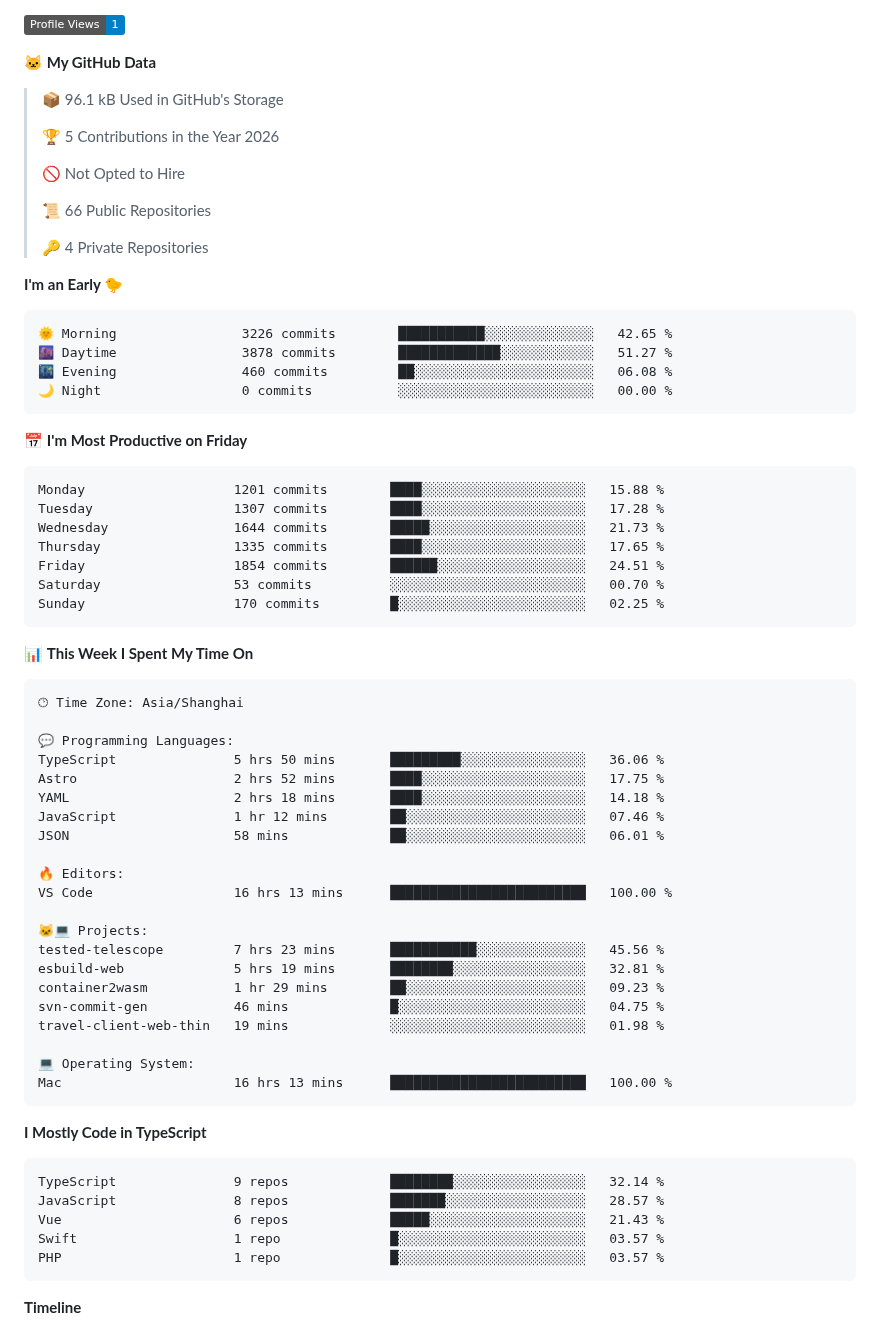
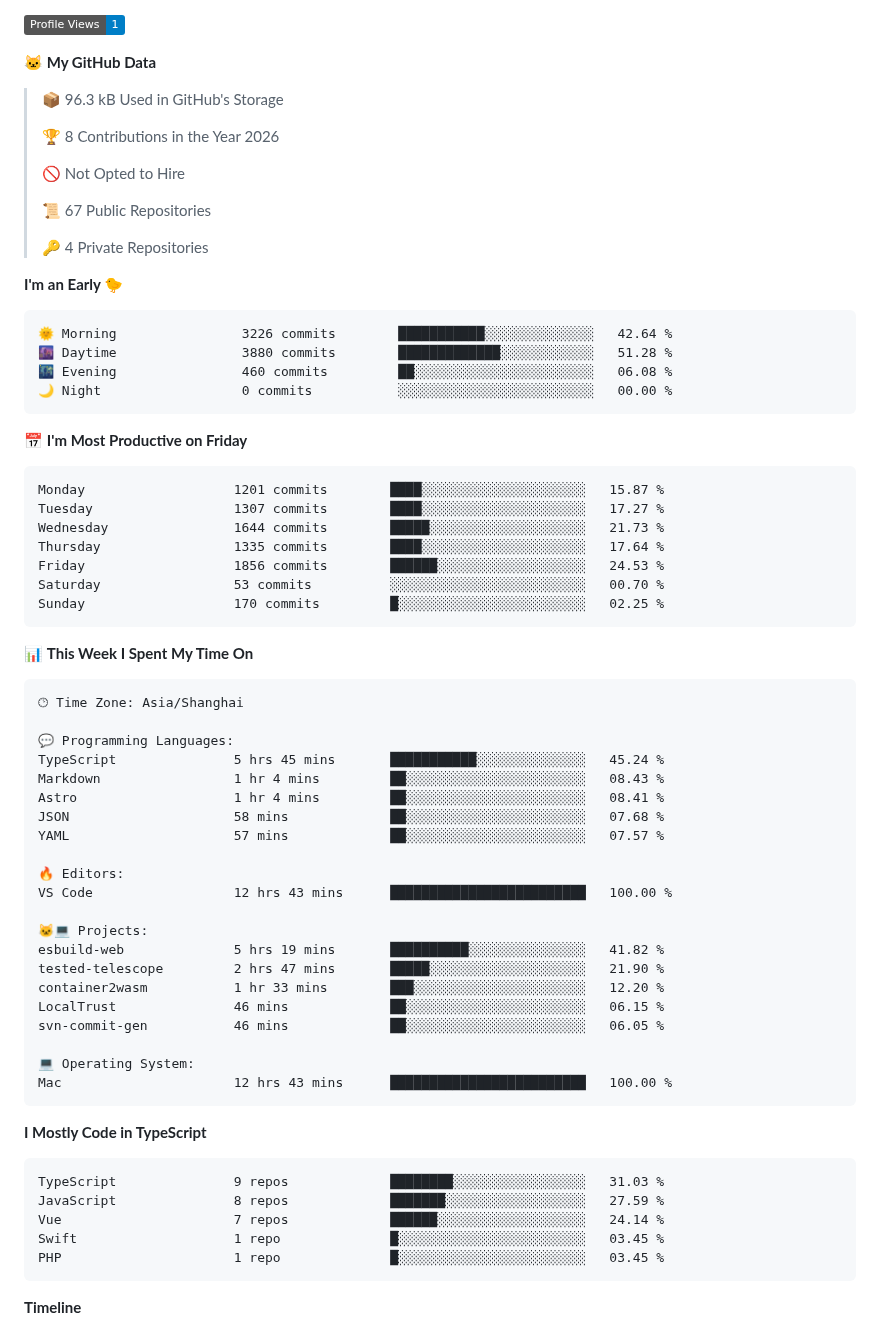
Before and after one commit to littleCareless/littleCareless, a Markdown page: README.md, the part around one of its changes. Rendered like a GitHub page; badges without logos.

Commit message:
Updated with Dev Metrics

````diff
--- a/README.md
+++ b/README.md
@@ -29,32 +29,32 @@ Here are some ideas to get you started:
 
 **🐱 My GitHub Data**
 
-> 📦 96.1 kB Used in GitHub's Storage
+> 📦 96.3 kB Used in GitHub's Storage
  >
-> 🏆 5 Contributions in the Year 2026
+> 🏆 8 Contributions in the Year 2026
  >
 > 🚫 Not Opted to Hire
  >
-> 📜 66 Public Repositories
+> 📜 67 Public Repositories
  >
 > 🔑 4 Private Repositories
  >
 **I'm an Early 🐤**
 
 ```text
-🌞 Morning                3226 commits        ███████████░░░░░░░░░░░░░░   42.65 %
-🌆 Daytime                3878 commits        █████████████░░░░░░░░░░░░   51.27 %
+🌞 Morning                3226 commits        ███████████░░░░░░░░░░░░░░   42.64 %
+🌆 Daytime                3880 commits        █████████████░░░░░░░░░░░░   51.28 %
 🌃 Evening                460 commits         ██░░░░░░░░░░░░░░░░░░░░░░░   06.08 %
 🌙 Night                  0 commits           ░░░░░░░░░░░░░░░░░░░░░░░░░   00.00 %
 ```
 📅 **I'm Most Productive on Friday**
 
 ```text
-Monday                   1201 commits        ████░░░░░░░░░░░░░░░░░░░░░   15.88 %
-Tuesday                  1307 commits        ████░░░░░░░░░░░░░░░░░░░░░   17.28 %
+Monday                   1201 commits        ████░░░░░░░░░░░░░░░░░░░░░   15.87 %
+Tuesday                  1307 commits        ████░░░░░░░░░░░░░░░░░░░░░   17.27 %
 Wednesday                1644 commits        █████░░░░░░░░░░░░░░░░░░░░   21.73 %
-Thursday                 1335 commits        ████░░░░░░░░░░░░░░░░░░░░░   17.65 %
-Friday                   1854 commits        ██████░░░░░░░░░░░░░░░░░░░   24.51 %
+Thursday                 1335 commits        ████░░░░░░░░░░░░░░░░░░░░░   17.64 %
+Friday                   1856 commits        ██████░░░░░░░░░░░░░░░░░░░   24.53 %
 Saturday                 53 commits          ░░░░░░░░░░░░░░░░░░░░░░░░░   00.70 %
 Sunday                   170 commits         █░░░░░░░░░░░░░░░░░░░░░░░░   02.25 %
 ```
@@ -66,34 +66,34 @@ Sunday                   170 commits         █░░░░░░░░░░
 🕑︎ Time Zone: Asia/Shanghai
 
 💬 Programming Languages:
-TypeScript               5 hrs 50 mins       █████████░░░░░░░░░░░░░░░░   36.06 %
-Astro                    2 hrs 52 mins       ████░░░░░░░░░░░░░░░░░░░░░   17.75 %
-YAML                     2 hrs 18 mins       ████░░░░░░░░░░░░░░░░░░░░░   14.18 %
-JavaScript               1 hr 12 mins        ██░░░░░░░░░░░░░░░░░░░░░░░   07.46 %
-JSON                     58 mins             ██░░░░░░░░░░░░░░░░░░░░░░░   06.01 %
+TypeScript               5 hrs 45 mins       ███████████░░░░░░░░░░░░░░   45.24 %
+Markdown                 1 hr 4 mins         ██░░░░░░░░░░░░░░░░░░░░░░░   08.43 %
+Astro                    1 hr 4 mins         ██░░░░░░░░░░░░░░░░░░░░░░░   08.41 %
+JSON                     58 mins             ██░░░░░░░░░░░░░░░░░░░░░░░   07.68 %
+YAML                     57 mins             ██░░░░░░░░░░░░░░░░░░░░░░░   07.57 %
 
 🔥 Editors:
-VS Code                  16 hrs 13 mins      █████████████████████████   100.00 %
+VS Code                  12 hrs 43 mins      █████████████████████████   100.00 %
 
 🐱‍💻 Projects:
-tested-telescope         7 hrs 23 mins       ███████████░░░░░░░░░░░░░░   45.56 %
-esbuild-web              5 hrs 19 mins       ████████░░░░░░░░░░░░░░░░░   32.81 %
-container2wasm           1 hr 29 mins        ██░░░░░░░░░░░░░░░░░░░░░░░   09.23 %
-svn-commit-gen           46 mins             █░░░░░░░░░░░░░░░░░░░░░░░░   04.75 %
-travel-client-web-thin   19 mins             ░░░░░░░░░░░░░░░░░░░░░░░░░   01.98 %
+esbuild-web              5 hrs 19 mins       ██████████░░░░░░░░░░░░░░░   41.82 %
+tested-telescope         2 hrs 47 mins       █████░░░░░░░░░░░░░░░░░░░░   21.90 %
+container2wasm           1 hr 33 mins        ███░░░░░░░░░░░░░░░░░░░░░░   12.20 %
+LocalTrust               46 mins             ██░░░░░░░░░░░░░░░░░░░░░░░   06.15 %
+svn-commit-gen           46 mins             ██░░░░░░░░░░░░░░░░░░░░░░░   06.05 %
 
 💻 Operating System:
-Mac                      16 hrs 13 mins      █████████████████████████   100.00 %
+Mac                      12 hrs 43 mins      █████████████████████████   100.00 %
 ```
 
 **I Mostly Code in TypeScript**
 
 ```text
-TypeScript               9 repos             ████████░░░░░░░░░░░░░░░░░   32.14 %
-JavaScript               8 repos             ███████░░░░░░░░░░░░░░░░░░   28.57 %
-Vue                      6 repos             █████░░░░░░░░░░░░░░░░░░░░   21.43 %
-Swift                    1 repo              █░░░░░░░░░░░░░░░░░░░░░░░░   03.57 %
-PHP                      1 repo              █░░░░░░░░░░░░░░░░░░░░░░░░   03.57 %
+TypeScript               9 repos             ████████░░░░░░░░░░░░░░░░░   31.03 %
+JavaScript               8 repos             ███████░░░░░░░░░░░░░░░░░░   27.59 %
+Vue                      7 repos             ██████░░░░░░░░░░░░░░░░░░░   24.14 %
+Swift                    1 repo              █░░░░░░░░░░░░░░░░░░░░░░░░   03.45 %
+PHP                      1 repo              █░░░░░░░░░░░░░░░░░░░░░░░░   03.45 %
 ```
 
 
````
Also changed, not shown: other parts of README.md (+2 -2 lines), assets/bar_graph.png.
